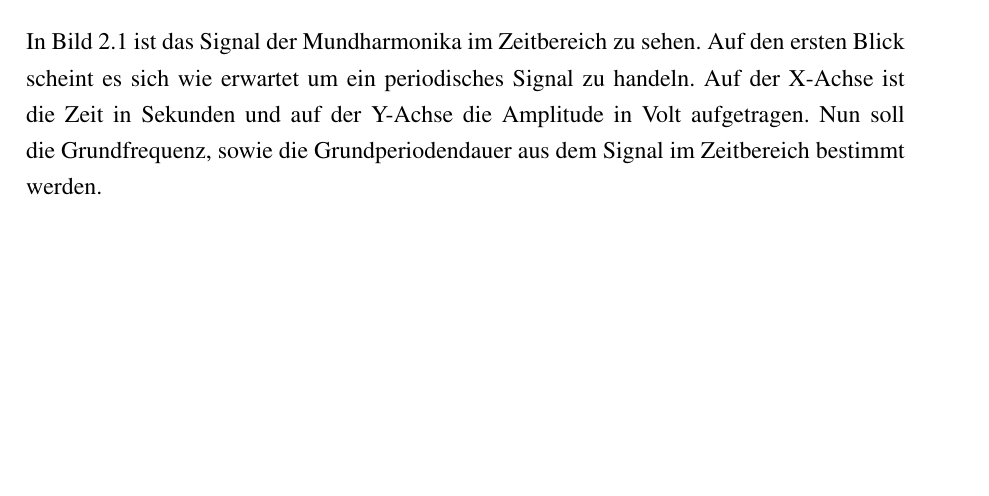
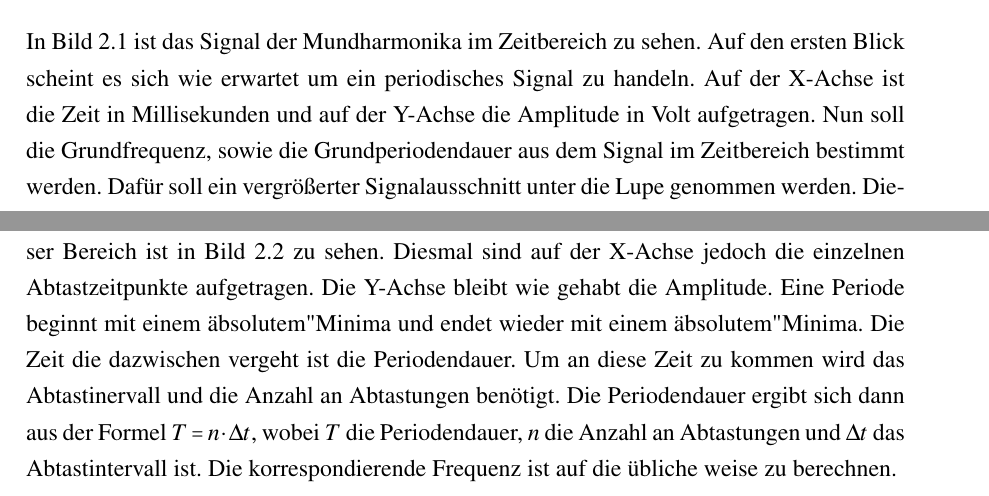
Before and after one commit to ftgg/SSS, a LaTeX document (3. Laborbericht/TGAI_Laborbericht.tex, which reads 3. Laborbericht/Versuche/v1.tex): part of page 11 of 14 before the commit and two parts of pages 11 and 12 of 15 after it, the two joined at a grey line, cut so that both start at the same text, the shorter picture padded with empty space. Compiled offline with pdfLaTeX.

Commit message:
Beginn Auswertung

```diff
--- a/3. Laborbericht/Versuche/v1.tex
+++ b/3. Laborbericht/Versuche/v1.tex
@@ -57,4 +57,4 @@ Signalänge $M$ Abtastungen & 2500\\
 
 \section{Auswertung und Interpretation}
 \label{chap:VERSUCH_1_AUSWERTUNG}
-In Bild \ref{img:SIGNALZEITBEREICH} ist das Signal der Mundharmonika im Zeitbereich zu sehen. Auf den ersten Blick scheint es sich wie erwartet um ein periodisches Signal zu handeln. Auf der X-Achse ist die Zeit in Sekunden und auf der Y-Achse die Amplitude in Volt aufgetragen. Nun soll die Grundfrequenz, sowie die Grundperiodendauer aus dem Signal im Zeitbereich bestimmt werden.
+In Bild \ref{img:SIGNALZEITBEREICH} ist das Signal der Mundharmonika im Zeitbereich zu sehen. Auf den ersten Blick scheint es sich wie erwartet um ein periodisches Signal zu handeln. Auf der X-Achse ist die Zeit in Millisekunden und auf der Y-Achse die Amplitude in Volt aufgetragen. Nun soll die Grundfrequenz, sowie die Grundperiodendauer aus dem Signal im Zeitbereich bestimmt werden. Dafür soll ein vergrößerter Signalausschnitt  unter die Lupe genommen werden. Dieser Bereich ist in Bild \ref{img:SIGNALPERIODE} zu sehen. Diesmal sind auf der X-Achse jedoch die einzelnen Abtastzeitpunkte aufgetragen. Die Y-Achse bleibt wie gehabt die Amplitude. Eine Periode beginnt mit einem "absolutem" Minima und endet wieder mit einem "absolutem" Minima. Die Zeit die dazwischen vergeht ist die Periodendauer. Um an diese Zeit zu kommen wird das Abtastinervall und die Anzahl an Abtastungen benötigt. Die Periodendauer ergibt sich dann aus der Formel $T = n \cdot \Delta t$, wobei $T$ die Periodendauer, $n$ die Anzahl an Abtastungen und $\Delta t$ das Abtastintervall ist. Die korrespondierende Frequenz ist auf die übliche weise zu berechnen.
```
